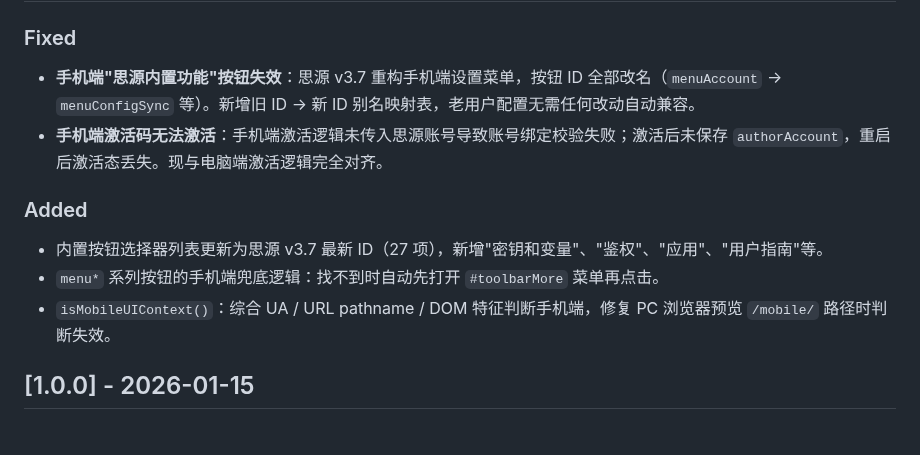
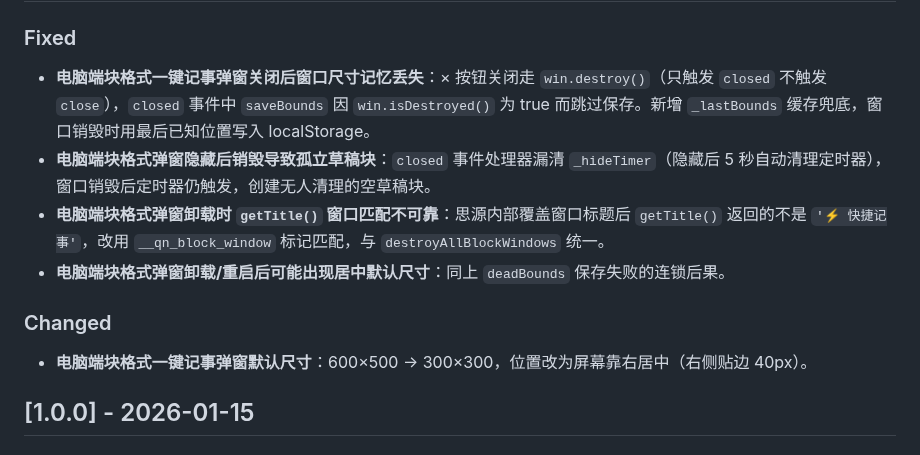
Before and after one commit to HaoCeans/siyuan-toolbar-customizer, a Markdown page: CHANGELOG.md, the part around one of its changes. Rendered like a GitHub page.

```diff
--- a/CHANGELOG.md
+++ b/CHANGELOG.md
@@ -9,14 +9,14 @@ and this project adheres to [Semantic Versioning](https://semver.org/spec/v2.0.0
 
 ### Fixed
 
-- **手机端"思源内置功能"按钮失效**：思源 v3.7 重构手机端设置菜单，按钮 ID 全部改名（`menuAccount` → `menuConfigSync` 等）。新增旧 ID → 新 ID 别名映射表，老用户配置无需任何改动自动兼容。
-- **手机端激活码无法激活**：手机端激活逻辑未传入思源账号导致账号绑定校验失败；激活后未保存 `authorAccount`，重启后激活态丢失。现与电脑端激活逻辑完全对齐。
+- **电脑端块格式一键记事弹窗关闭后窗口尺寸记忆丢失**：× 按钮关闭走 `win.destroy()`（只触发 `closed` 不触发 `close`），`closed` 事件中 `saveBounds` 因 `win.isDestroyed()` 为 true 而跳过保存。新增 `_lastBounds` 缓存兜底，窗口销毁时用最后已知位置写入 localStorage。
+- **电脑端块格式弹窗隐藏后销毁导致孤立草稿块**：`closed` 事件处理器漏清 `_hideTimer`（隐藏后 5 秒自动清理定时器），窗口销毁后定时器仍触发，创建无人清理的空草稿块。
+- **电脑端块格式弹窗卸载时 `getTitle()` 窗口匹配不可靠**：思源内部覆盖窗口标题后 `getTitle()` 返回的不是 `'⚡ 快捷记事'`，改用 `__qn_block_window` 标记匹配，与 `destroyAllBlockWindows` 统一。
+- **电脑端块格式弹窗卸载/重启后可能出现居中默认尺寸**：同上 `deadBounds` 保存失败的连锁后果。
 
-### Added
+### Changed
 
-- 内置按钮选择器列表更新为思源 v3.7 最新 ID（27 项），新增"密钥和变量"、"鉴权"、"应用"、"用户指南"等。
-- `menu*` 系列按钮的手机端兜底逻辑：找不到时自动先打开 `#toolbarMore` 菜单再点击。
-- `isMobileUIContext()`：综合 UA / URL pathname / DOM 特征判断手机端，修复 PC 浏览器预览 `/mobile/` 路径时判断失效。
+- **电脑端块格式一键记事弹窗默认尺寸**：600×500 → 300×300，位置改为屏幕靠右居中（右侧贴边 40px）。
 
 ## [1.0.0] - 2026-01-15
 
```
Also changed, not shown: other parts of CHANGELOG.md (+1 -1 lines), README_zh_CN.md (+31 -7 lines), preview.png, 3 other files.
